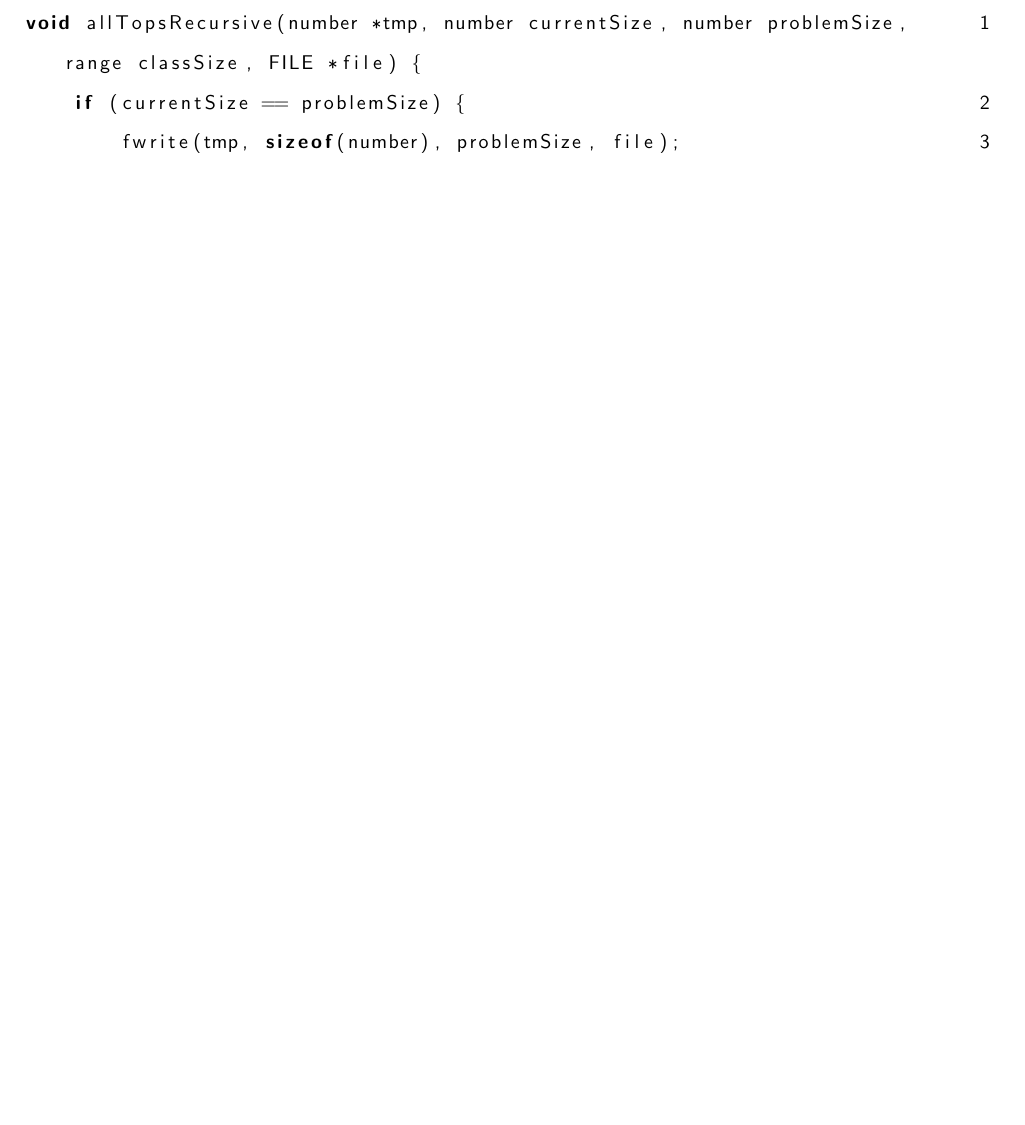
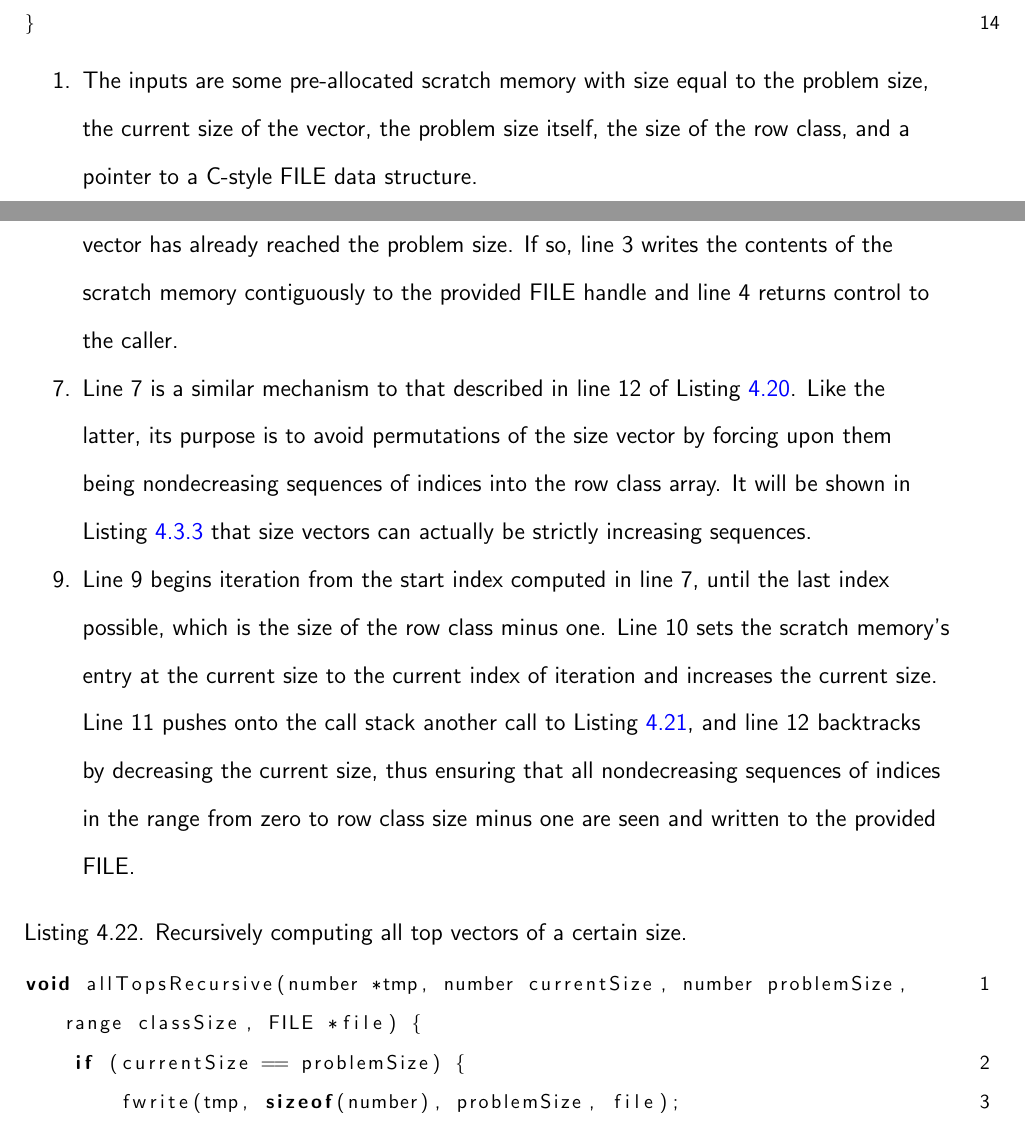
Before and after one commit to lufevida/PhD-Dissertation, a LaTeX thesis (dissertation.tex, which reads tex/chapter4.tex): part of page 91 of 108 before the commit and two parts of pages 91 and 92 of 110 after it, the two joined at a grey line, cut at the place of the change, the shorter picture padded with empty space. Compiled offline with pdfLaTeX.

Commit message:
Update chapter4.tex

```diff
--- a/tex/chapter4.tex
+++ b/tex/chapter4.tex
@@ -614 +624,2 @@ The row $S$ is not in its canonical form. An application of Listing~\ref{getCano
 %--------------------------------------------------------------------------
+\begin{lstlisting}[caption={Recursively computing all size vectors of a certain size.},label={allSidesRecursive}]
@@ -630,12 +640,16 @@ void allSidesRecursive(number *tmp, number currentSize, number problemSize, rang
 \end{lstlisting}
 
 \begin{enumerate}
+\item The inputs are some pre-allocated scratch memory with size equal to the problem size, the current size of the vector, the problem size itself, the size of the row class, and a pointer to a C-style FILE data structure.
+\item Line 2 is the base case of the recursion, and simply checks that the current size of the vector has already reached the problem size. If so, line 3 writes the contents of the scratch memory contiguously to the provided FILE handle and line 4 returns control to the caller.
+\addtocounter{enumi}{4}
+\item Line 7 is a similar mechanism to that described in line 12 of Listing~\ref{allSquaresRecursive}. Like the latter, its purpose is to avoid permutations of the size vector by forcing upon them being nondecreasing sequences of indices into the row class array. It will be shown in Listing~\ref{allSolutionsRecursive} that size vectors can actually be strictly increasing sequences.
 \addtocounter{enumi}{1}
-\item
+\item Line 9 begins iteration from the start index computed in line 7, until the last index possible, which is the size of the row class minus one. Line 10 sets the scratch memory's entry at the current size to the current index of iteration and increases the current size. Line 11 pushes onto the call stack another call to Listing~\ref{allSidesRecursive}, and line 12 backtracks by decreasing the current size, thus ensuring that all nondecreasing sequences of indices in the range from zero to row class size minus one are seen and written to the provided FILE.
 \end{enumerate}
 
 %--------------------------------------------------------------------------
-\begin{lstlisting}[caption={},label={allTopsRecursive}]
+\begin{lstlisting}[caption={Recursively computing all top vectors of a certain size.},label={allTopsRecursive}]
 void allTopsRecursive(number *tmp, number currentSize, number problemSize, range classSize, FILE *file) {
     if (currentSize == problemSize) {
         fwrite(tmp, sizeof(number), problemSize, file);
```
Also changed, not shown: tex/chapter4.tex (11 more changed lines).
